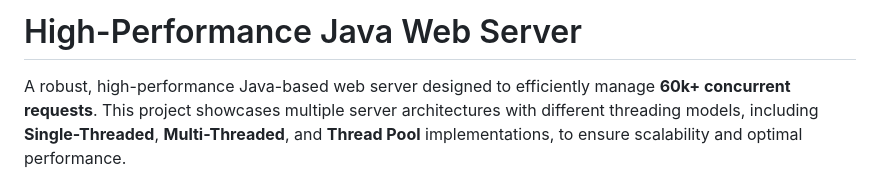
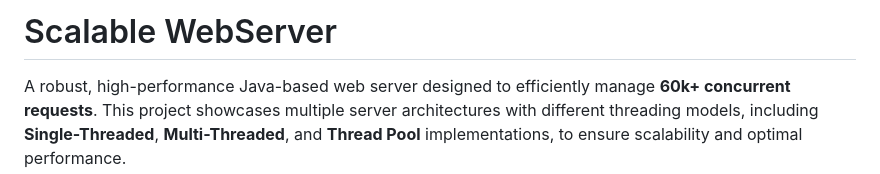
Before and after one commit to AasheeshLikePanner/Scalable-WebServer, a Markdown page: README.md, the part around the change. GitHub-like rendering.

```diff
--- a/README.md
+++ b/README.md
@@ -1,6 +1,6 @@
 
 
-# High-Performance Java Web Server
+# Scalable WebServer
 
 A robust, high-performance Java-based web server designed to efficiently manage **60k+ concurrent requests**. This project showcases multiple server architectures with different threading models, including **Single-Threaded**, **Multi-Threaded**, and **Thread Pool** implementations, to ensure scalability and optimal performance.
 
```
